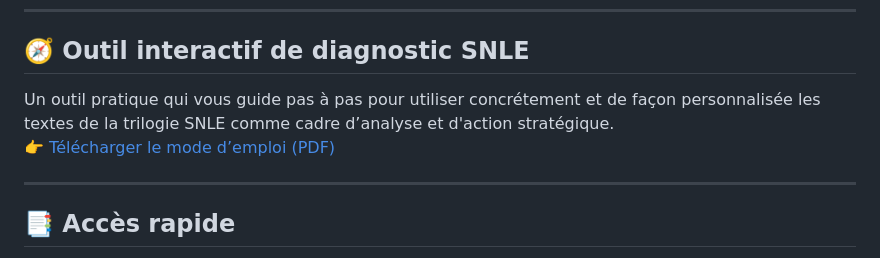
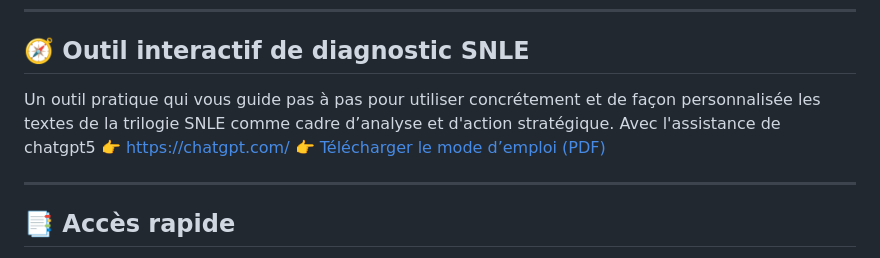
Before and after one commit to KateSandis/snle-site, a Markdown page: index.md, the part around the change. Rendered like a GitHub page.

```diff
--- a/index.md
+++ b/index.md
@@ -20,7 +20,7 @@ Des réponses ne seront pas forcément adressées pour de simples remerciements
 ---
 
 ## 🧭 Outil interactif de diagnostic SNLE
-Un outil pratique qui vous guide pas à pas pour utiliser concrétement et de façon personnalisée les textes de la trilogie SNLE comme cadre d’analyse et d'action stratégique.
+Un outil pratique qui vous guide pas à pas pour utiliser concrétement et de façon personnalisée les textes de la trilogie SNLE comme cadre d’analyse et d'action stratégique. Avec l'assistance de chatgpt5 👉 https://chatgpt.com/
 👉 [Télécharger le mode d’emploi (PDF)](assets/outil-snle.pdf)
 
 ---
```
